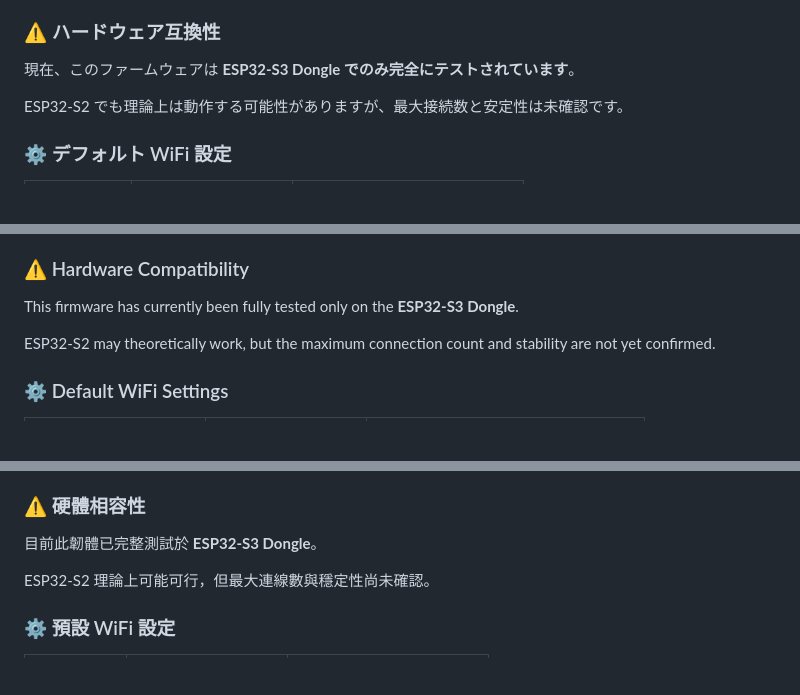
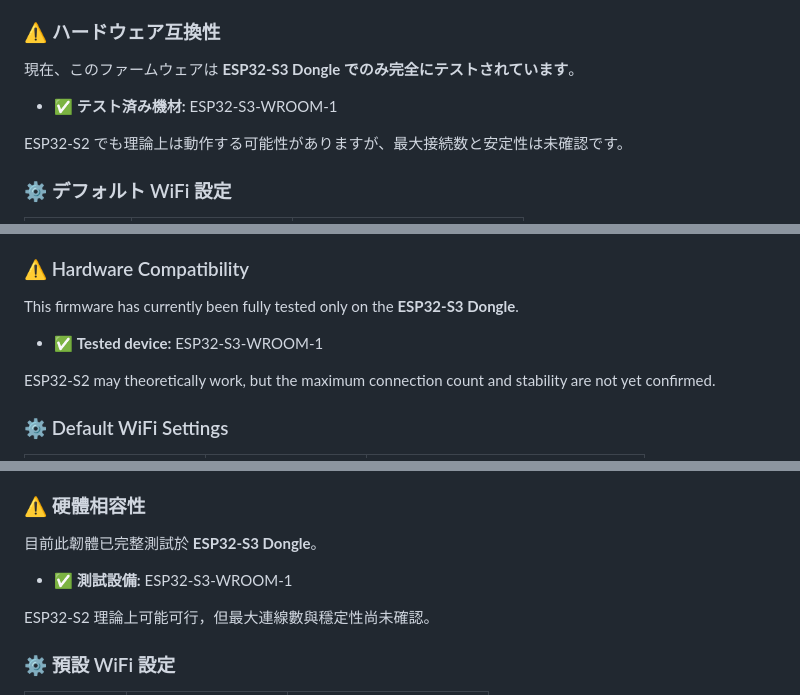
Before and after one commit to NekodaKohaku/SlimeVR-Tracker-ESP-WiFi-Dongle, a Markdown page: README.md, 3 parts joined by grey strips. Drawn GitHub-style; blank space fills up the shorter version.

```diff
--- a/README.md
+++ b/README.md
@@ -19,6 +19,8 @@ ESP32-S3 Dongle を PC に接続すると、Dongle が独立した SoftAP ホッ
 ### ⚠️ ハードウェア互換性
 
 現在、このファームウェアは **ESP32-S3 Dongle でのみ完全にテストされています**。
+
+- ✅ **テスト済み機材:** ESP32-S3-WROOM-1
 
 ESP32-S2 でも理論上は動作する可能性がありますが、最大接続数と安定性は未確認です。
 
@@ -89,6 +91,8 @@ Because it uses special settings that ordinary routers cannot adjust, it can sav
 ### ⚠️ Hardware Compatibility
 
 This firmware has currently been fully tested only on the **ESP32-S3 Dongle**.
+
+- ✅ **Tested device:** ESP32-S3-WROOM-1
 
 ESP32-S2 may theoretically work, but the maximum connection count and stability are not yet confirmed.
 
@@ -159,6 +163,8 @@ Main options:
 ### ⚠️ 硬體相容性
 
 目前此韌體已完整測試於 **ESP32-S3 Dongle**。
+
+- ✅ **測試設備:** ESP32-S3-WROOM-1
 
 ESP32-S2 理論上可能可行，但最大連線數與穩定性尚未確認。
 
```
Also changed, not shown: other parts of README.md (+3 -3 lines).
